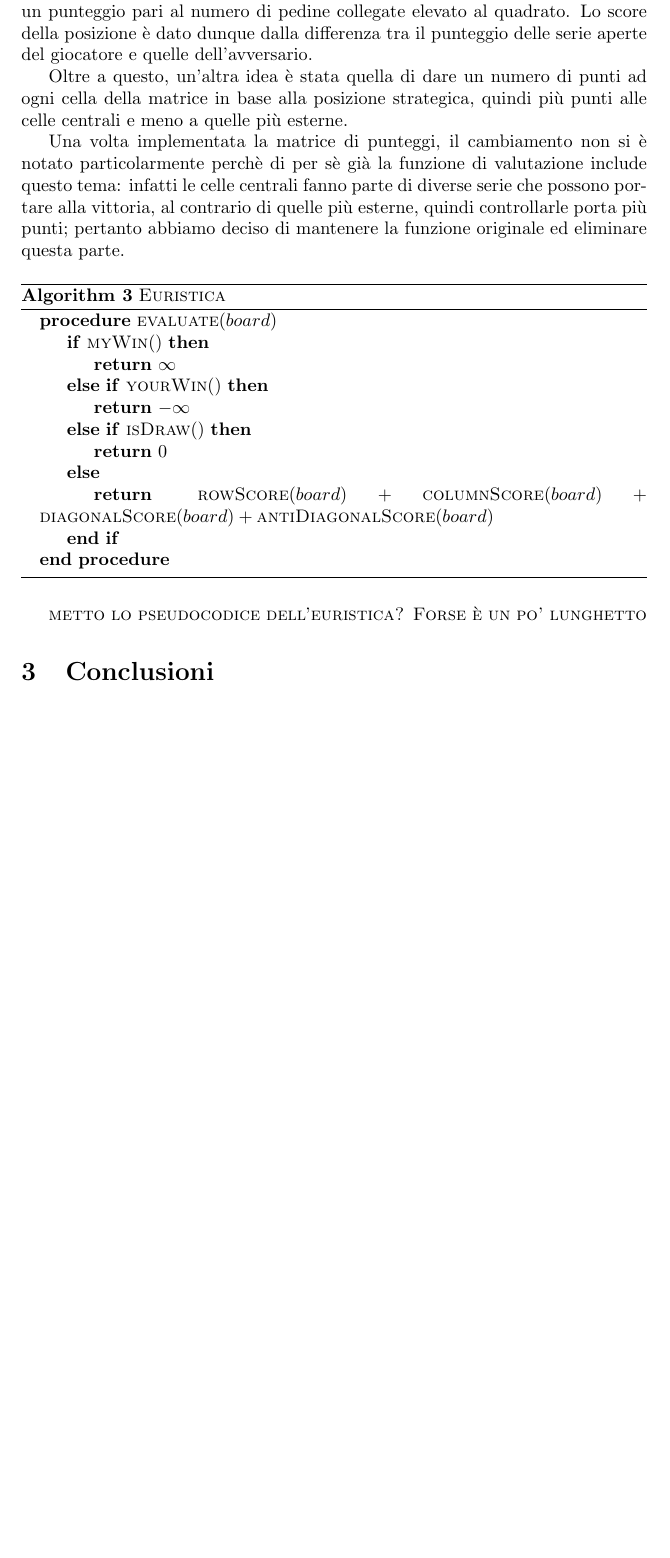
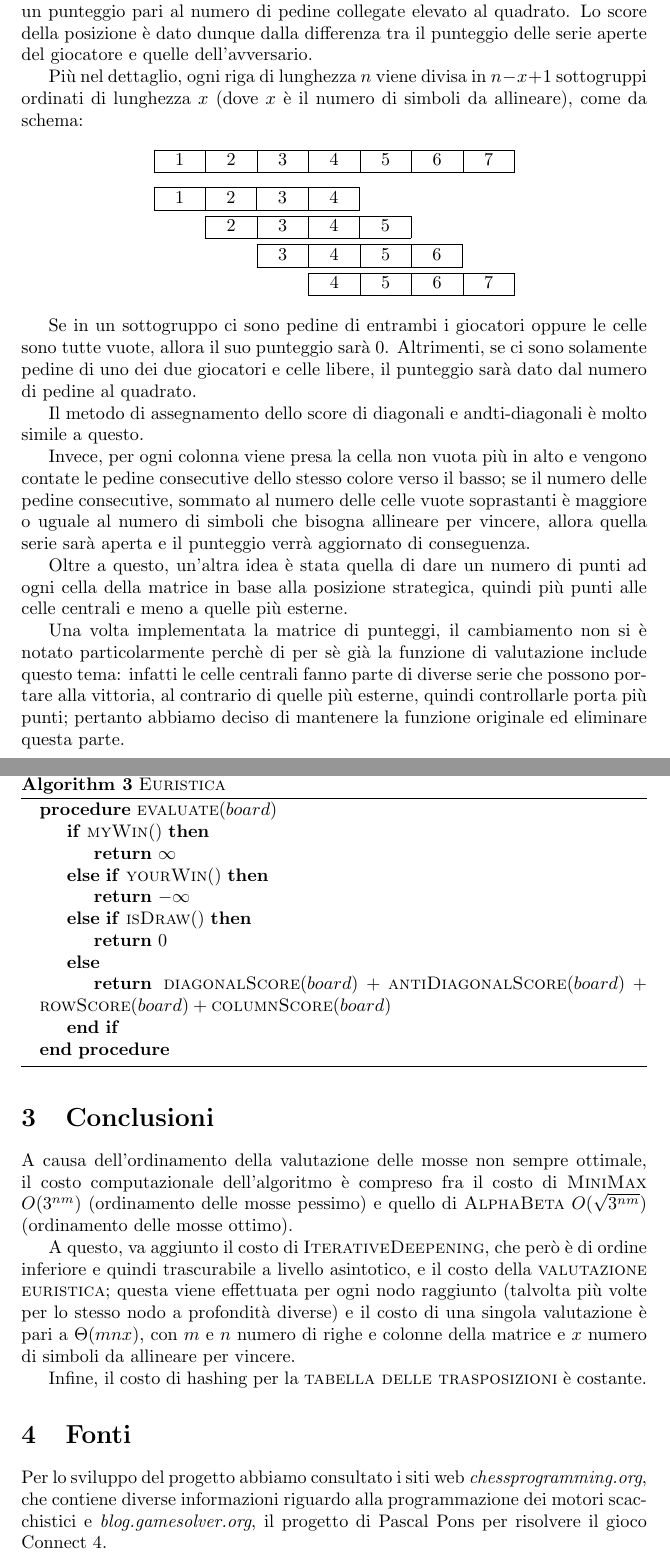
Before and after one commit to lorenzoperonese/project_37635, a LaTeX document (report.tex): part of page 9 of 9 before the commit and two parts of pages 9 and 10 of 10 after it, the two joined at a grey line, cut so that both start at the same text, the shorter picture padded with empty space. Compiled offline with pdfLaTeX.

Commit message:
Final L6 + report

```diff
--- a/report.tex
+++ b/report.tex
@@ -5,6 +5,12 @@
 \selectlanguage{italian}
 \usepackage{algorithm}
 \usepackage{algpseudocode}
+\usepackage{siunitx}
+\usepackage{changepage}
+\usepackage{tabularx}
+\usepackage{enumitem}
+\usepackage{array}
+\newcolumntype{C}{>{\centering\arraybackslash}X}
 
 \newdate{date}{3}{09}{2023}
 \title{\textsc{Kebabo}\\
@@ -314,6 +325,64 @@ che in futuro potrebbero portare alla vittoria, e dare un punteggio pari al nume
 elevato al quadrato. Lo score della posizione è dato dunque dalla differenza tra il punteggio delle serie
 aperte del giocatore e quelle dell'avversario.
 
+Più nel dettaglio, ogni riga di lunghezza $n$ viene divisa in $n - x +1$ sottogruppi ordinati di lunghezza $x$
+(dove $x$ è il numero di simboli da allineare), come da schema:
+
+\vspace{10pt}
+{\centering
+{\noindent
+\begin{tabularx}{7cm}{@{}|C|C|C|C|C|C|C|}
+  \hline
+  {1} & {2} & {3} & {4} & {5} & {6} & {7}\\
+  \hline
+  \end{tabularx} \par
+}
+}
+\vspace{5pt}
+\begin{adjustwidth}{2.56cm}{}
+  \begin{tabularx}{4cm}{|C|C|C|C|}
+  \hline
+  1 & 2 & 3 & 4 \\
+  \hline
+  \end{tabularx}
+  \end{adjustwidth}
+
+\begin{adjustwidth}{3.56cm}{}
+  \begin{tabularx}{4cm}{|C|C|C|C|}
+  \hline
+  2 & 3 & 4 & 5 \\
+  \hline
+  \end{tabularx}
+  \end{adjustwidth}
+
+\begin{adjustwidth}{4.56cm}{}
+  \begin{tabularx}{4cm}{|C|C|C|C|}
+  \hline
+  3 & 4 & 5 & 6 \\
+  \hline
+  \end{tabularx}
+  \end{adjustwidth}
+
+\begin{adjustwidth}{5.56cm}{}
+  \begin{tabularx}{4cm}{|C|C|C|C|}
+  \hline
+  4 & 5 & 6 & 7 \\
+  \hline
+  \end{tabularx}
+  \end{adjustwidth}
+
+\vspace{10pt}
+Se in un sottogruppo ci sono pedine di entrambi i giocatori oppure le celle sono tutte vuote, allora il suo punteggio
+sarà $0$. Altrimenti, se ci sono solamente pedine di uno dei due giocatori e celle libere, il punteggio sarà dato dal
+numero di pedine al quadrato.
+
+Il metodo di assegnamento dello score di diagonali e andti-diagonali è molto simile a questo.
+
+Invece, per ogni colonna viene presa la cella non vuota più in alto
+e vengono contate le pedine consecutive dello stesso colore verso il basso; se il numero delle pedine consecutive,
+sommato al numero delle celle vuote soprastanti è maggiore o uguale al numero di simboli che bisogna allineare per vincere,
+allora quella serie sarà aperta e il punteggio verrà aggiornato di conseguenza.
+
 Oltre a questo, un'altra idea è stata quella di dare un numero di punti ad ogni cella della matrice
 in base alla posizione strategica, quindi più punti alle celle centrali e meno a quelle più esterne.
 
@@ -334,15 +403,30 @@ più punti; pertanto abbiamo deciso di mantenere la funzione originale ed elimin
       \ElsIf{$\Call{isDraw}$}
         \State \Return $0$
       \Else
-        \State \Return $\Call{rowScore}{board} + \Call{columnScore}{board} +
-        \Call{diagonalScore}{board} + \Call{antiDiagonalScore}{board}$
+        \State \Return $\Call{diagonalScore}{board} + \Call{antiDiagonalScore}{board} +
+        \Call{rowScore}{board} + \Call{columnScore}{board}$
       \EndIf
     \EndProcedure
   \end{algorithmic}
 \end{algorithm}
 
-\textsc{metto lo pseudocodice dell'euristica? Forse è un po' lunghetto}
+\section{Conclusioni}
+A causa dell'ordinamento della valutazione delle mosse non sempre ottimale, il costo
+computazionale dell'algoritmo è compreso fra il costo di \textsc{MiniMax} $O(3^{nm})$ (ordinamento delle mosse
+pessimo) e quello di \textsc{AlphaBeta} $O({\sqrt{3^{nm}}})$ (ordinamento delle mosse ottimo).
 
-\section{Conclusioni}
+A questo, va aggiunto il costo di \textsc{IterativeDeepening}, che però è di ordine inferiore e quindi
+trascurabile a livello asintotico, e il costo della \textsc{valutazione euristica}; questa viene effettuata
+per ogni nodo raggiunto (talvolta più volte per lo stesso nodo a profondità diverse) e il costo di una singola
+valutazione è pari a $\Theta(mnx)$, con $m$ e $n$ numero di righe e colonne della matrice e $x$ numero di simboli
+da allineare per vincere.
+
+Infine, il costo di hashing per la \textsc{tabella delle trasposizioni} è costante.
+
+\section{Fonti}
+
+Per lo sviluppo del progetto abbiamo consultato i siti web \textit{chessprogramming.org}, che contiene
+diverse informazioni riguardo alla programmazione dei motori scacchistici e
+\textit{blog.gamesolver.org}, il progetto di Pascal Pons per risolvere il gioco Connect 4.
 
 \end{document}
```
Also changed, not shown: report.pdf (deleted), report.tex (13 more changed lines), 1 other file.
